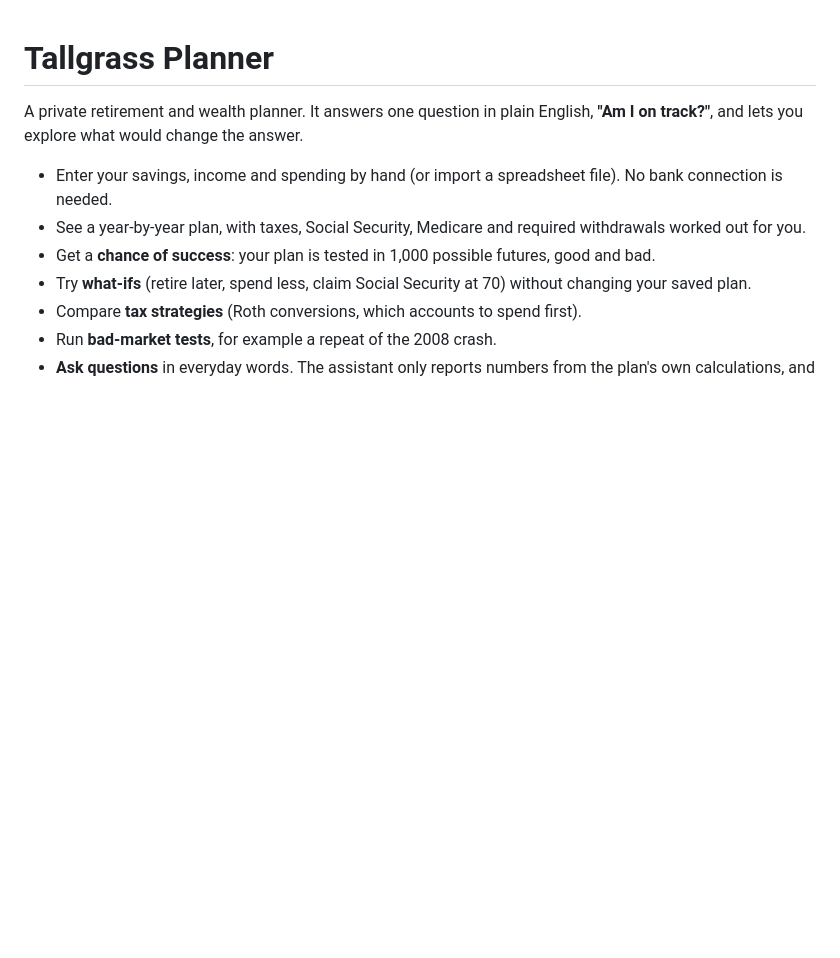
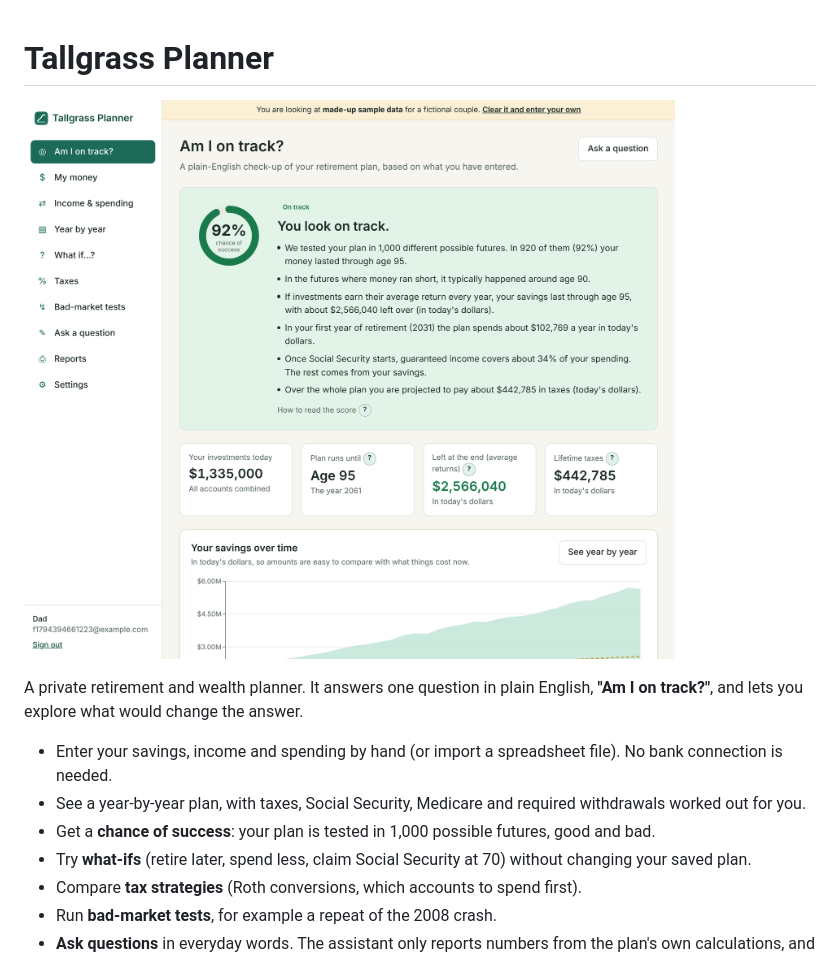
Before and after one commit to mikebaigent82/PAWZBOOK-COPILOT-VERSION, a Markdown page: README.md, the part around the change. GitHub-like rendering; pictures changed too: docs/screenshot-home.png (added); blank space fills up the shorter version.

Commit message:
Add home page screenshot to README
Co-Authored-By: Claude Opus 5.5 <noreply@anthropic.com>
Claude-Session: https://claude.ai/code/session_017bkShkrv7R4QkwMsv4ZtGU

```diff
--- a/README.md
+++ b/README.md
@@ -1,4 +1,6 @@
 # Tallgrass Planner
+
+![Home page with sample data](docs/screenshot-home.png)
 
 A private retirement and wealth planner. It answers one question in plain English, **"Am I on track?"**, and lets you explore what would change the answer.
 
```
